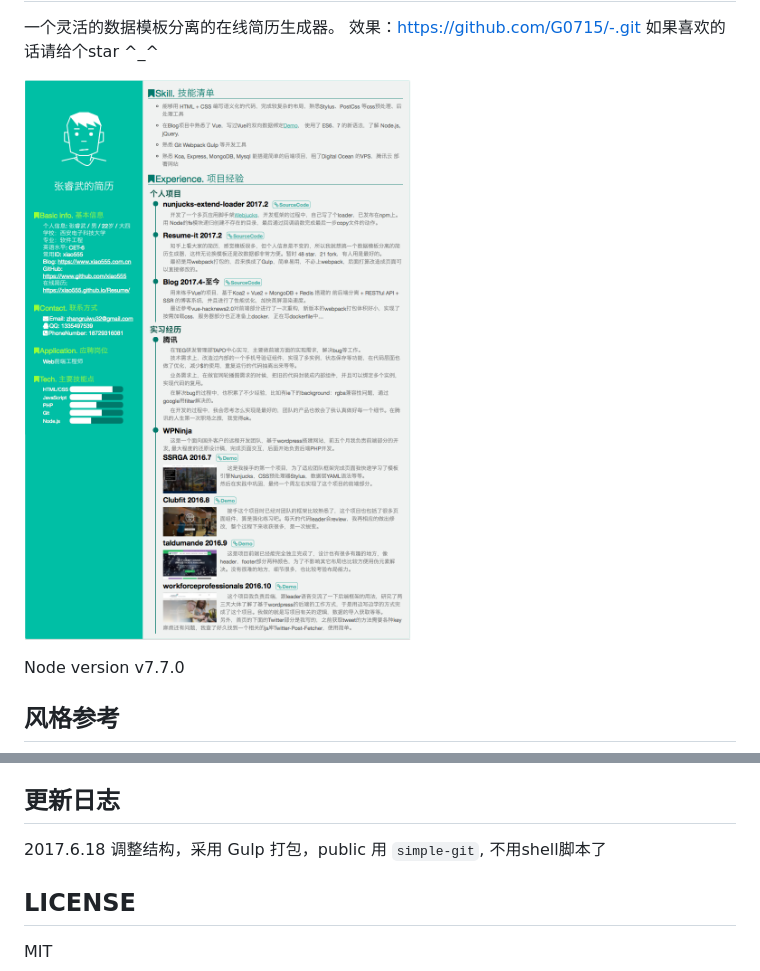
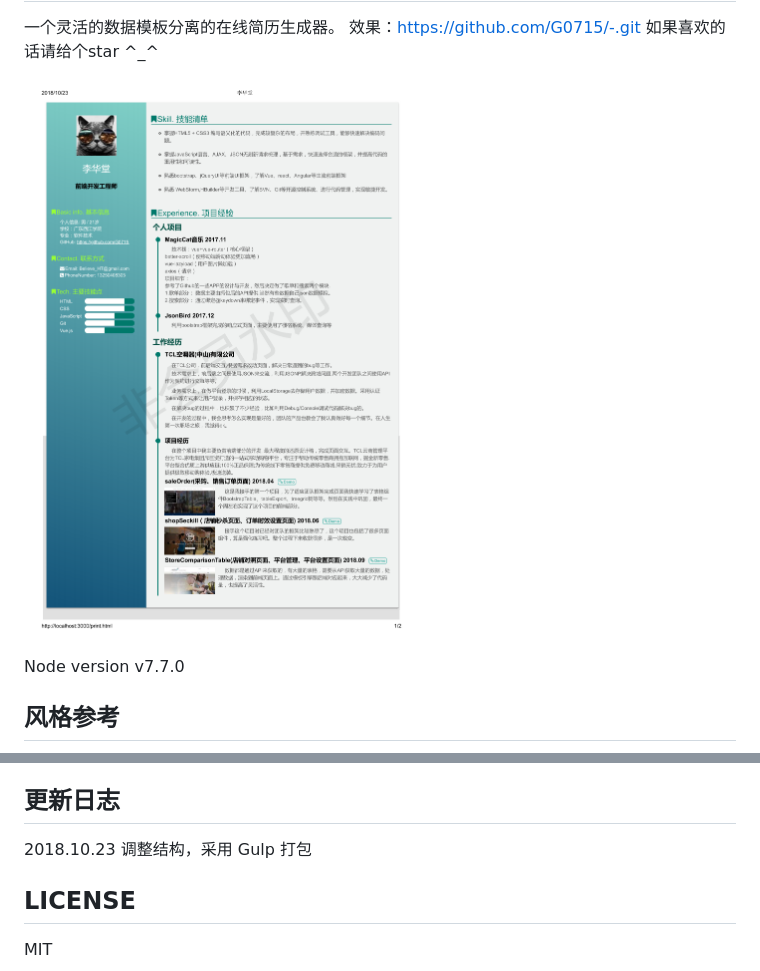
Before and after one commit to G0715/-, a Markdown page: README.md, 2 parts joined by grey strips. GitHub-like rendering; pictures changed too: resume.png.

```diff
--- a/README.md
+++ b/README.md
@@ -77,8 +77,8 @@ npm run public
 
 ## 更新日志
 
-2017.6.18
-  调整结构，采用 Gulp 打包，public 用 `simple-git`, 不用shell脚本了
+2018.10.23
+  调整结构，采用 Gulp 打包
 
 ## LICENSE
 
```
Also changed, not shown: 3 other files.
